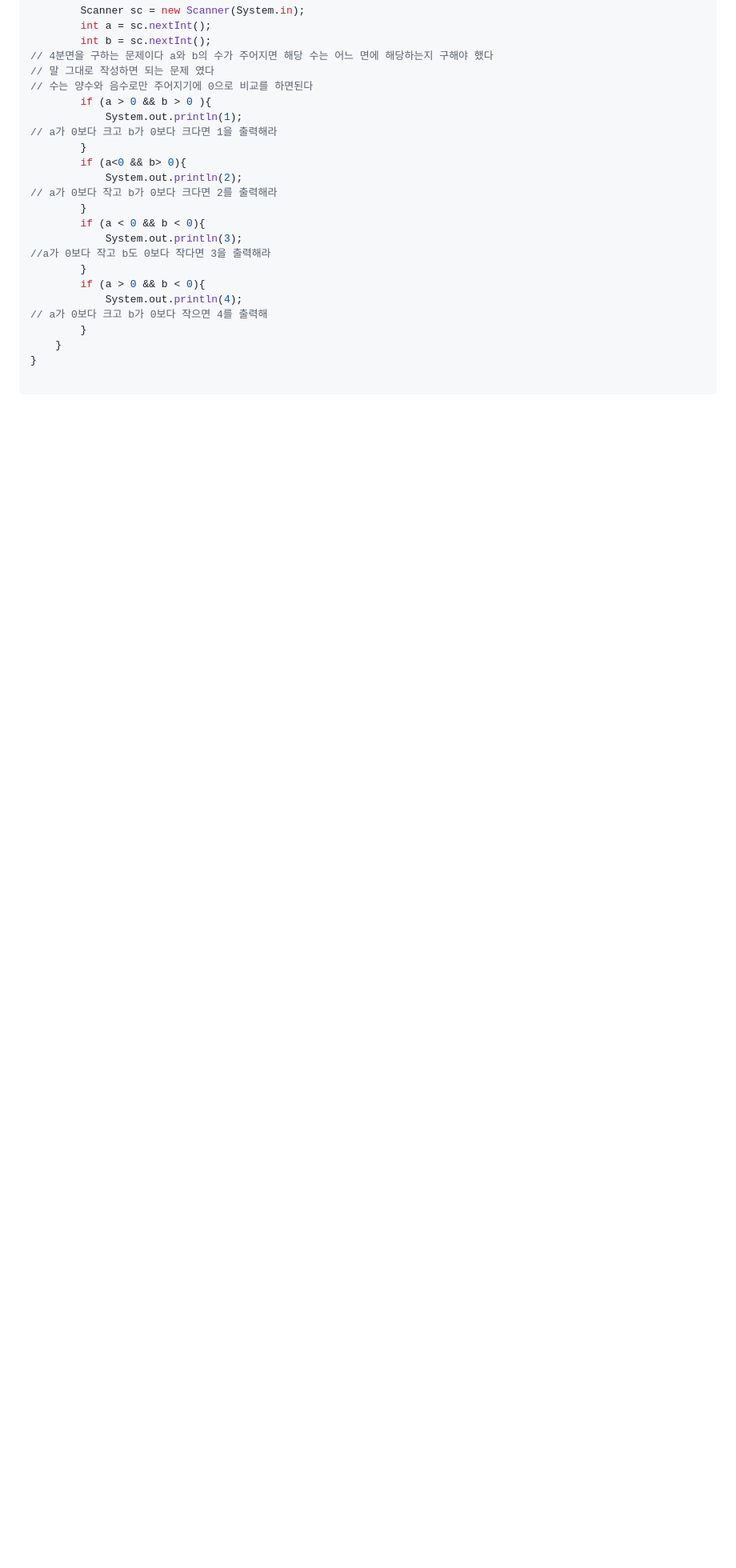
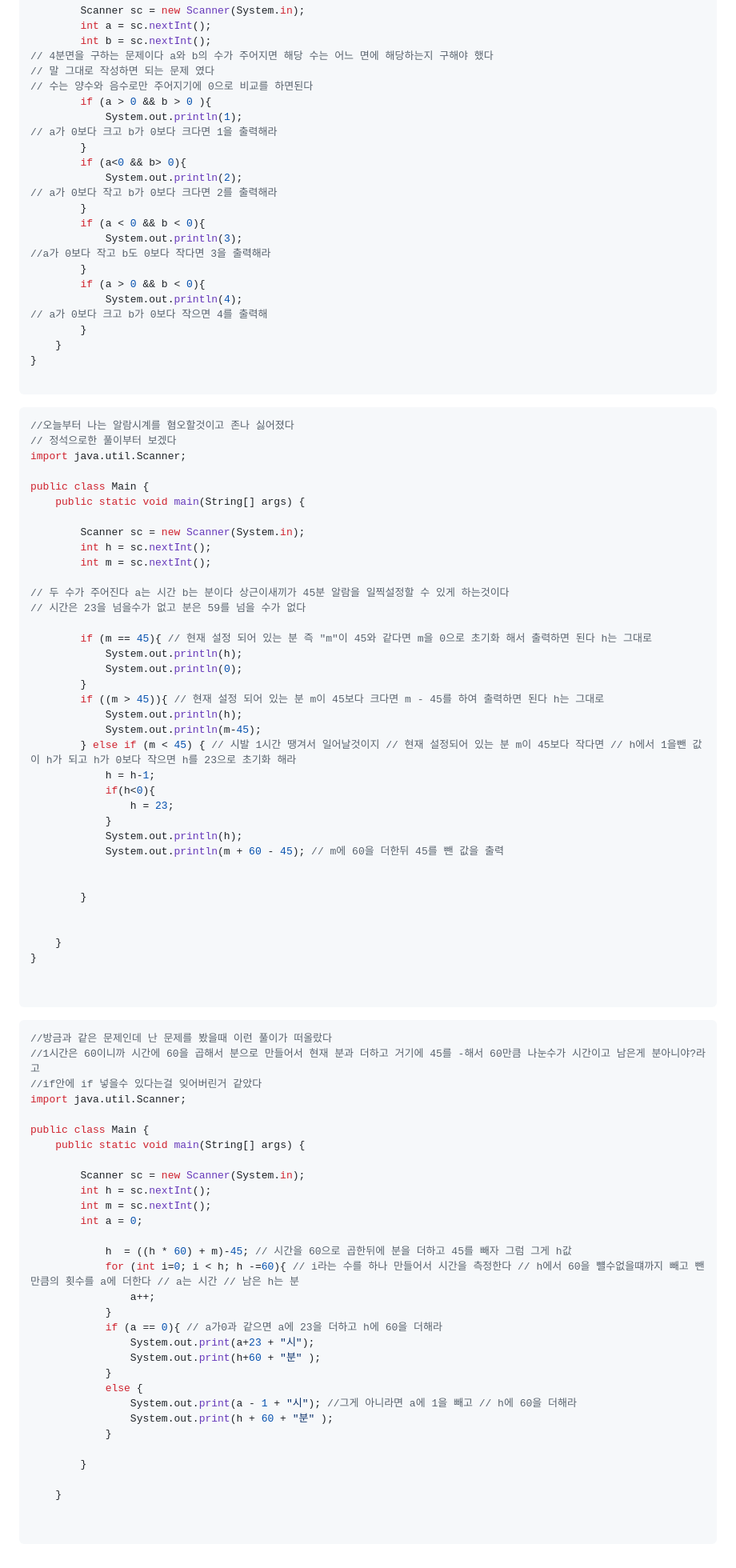
Before and after one commit to topingkkukkasoboro/toto, a Markdown page: 10002.md, the part around the change. Shown at 80% size. Drawn GitHub-style; blank space fills up the shorter version.

````diff
--- a/10002.md
+++ b/10002.md
@@ -112,3 +112,77 @@ public class Main {
 }
 
 ```
+
+```java
+//오늘부터 나는 알람시계를 혐오할것이고 존나 싫어졌다
+// 정석으로한 풀이부터 보겠다
+import java.util.Scanner;
+
+public class Main {
+    public static void main(String[] args) {
+
+        Scanner sc = new Scanner(System.in);
+        int h = sc.nextInt();
+        int m = sc.nextInt();
+
+// 두 수가 주어진다 a는 시간 b는 분이다 상근이새끼가 45분 알람을 일찍설정할 수 있게 하는것이다
+// 시간은 23을 넘을수가 없고 분은 59를 넘을 수가 없다
+
+        if (m == 45){ // 현재 설정 되어 있는 분 즉 "m"이 45와 같다면 m을 0으로 초기화 해서 출력하면 된다 h는 그대로
+            System.out.println(h);
+            System.out.println(0);
+        }
+        if ((m > 45)){ // 현재 설정 되어 있는 분 m이 45보다 크다면 m - 45를 하여 출력하면 된다 h는 그대로
+            System.out.println(h);
+            System.out.println(m-45);
+        } else if (m < 45) { // 시발 1시간 땡겨서 일어날것이지 // 현재 설정되어 있는 분 m이 45보다 작다면 // h에서 1을뺀 값이 h가 되고 h가 0보다 작으면 h를 23으로 초기화 해라
+            h = h-1;
+            if(h<0){
+                h = 23;
+            }
+            System.out.println(h);
+            System.out.println(m + 60 - 45); // m에 60을 더한뒤 45를 뺀 값을 출력
+
+
+        }
+
+
+    }
+}
+
+
+```
+
+```java
+//방금과 같은 문제인데 난 문제를 봤을때 이런 풀이가 떠올랐다
+//1시간은 60이니까 시간에 60을 곱해서 분으로 만들어서 현재 분과 더하고 거기에 45를 -해서 60만큼 나눈수가 시간이고 남은게 분아니야?라고
+//if안에 if 넣을수 있다는걸 잊어버린거 같았다
+import java.util.Scanner;
+
+public class Main {
+    public static void main(String[] args) {
+
+        Scanner sc = new Scanner(System.in);
+        int h = sc.nextInt();
+        int m = sc.nextInt();
+        int a = 0;
+
+            h  = ((h * 60) + m)-45; // 시간을 60으로 곱한뒤에 분을 더하고 45를 빼자 그럼 그게 h값
+            for (int i=0; i < h; h -=60){ // i라는 수를 하나 만들어서 시간을 측정한다 // h에서 60을 뺼수없을떄까지 빼고 뺀만큼의 횟수를 a에 더한다 // a는 시간 // 남은 h는 분
+                a++;
+            }
+            if (a == 0){ // a가0과 같으면 a에 23을 더하고 h에 60을 더해라
+                System.out.print(a+23 + "시");
+                System.out.print(h+60 + "분" );
+            }
+            else {
+                System.out.print(a - 1 + "시"); //그게 아니라면 a에 1을 빼고 // h에 60을 더해라
+                System.out.print(h + 60 + "분" );
+            }
+
+        }
+
+    }
+
+
+```
````
